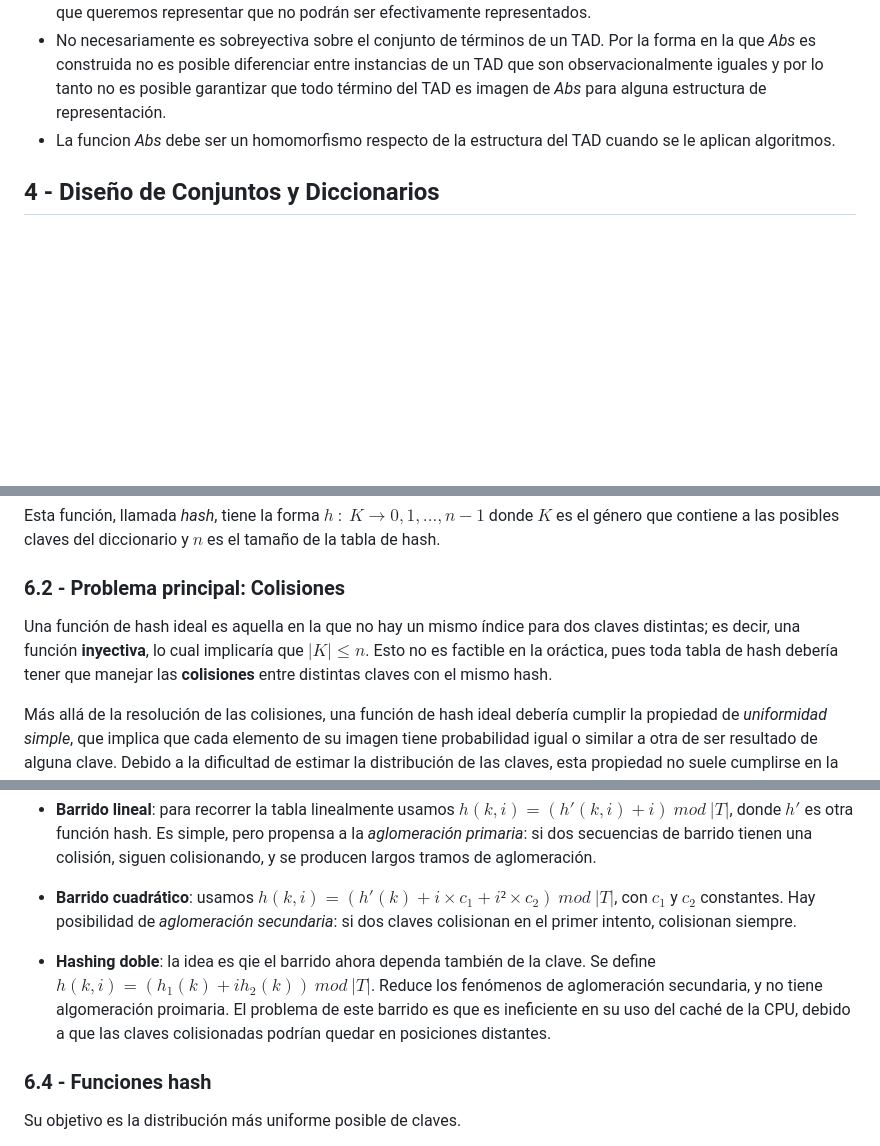
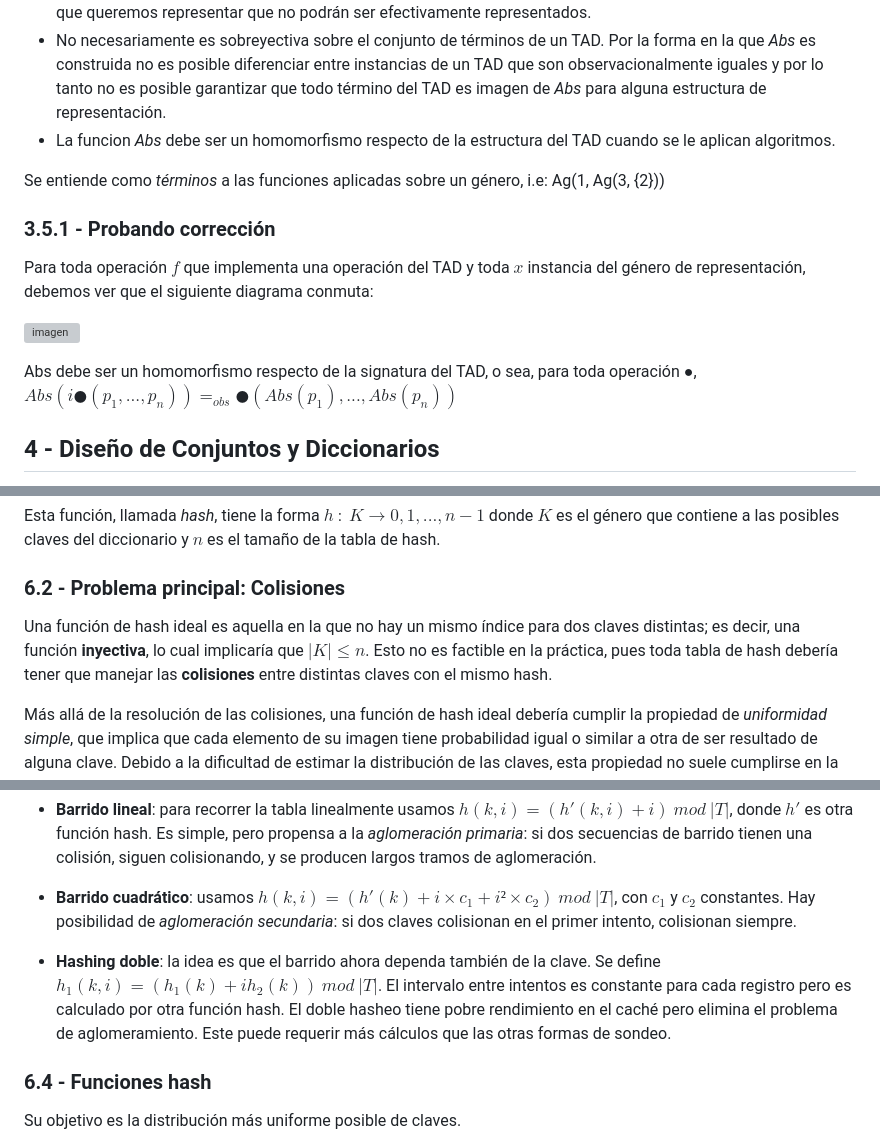
Before and after one commit to matuneville/uba-algo2, a Markdown page: resumenFinal.md, 3 parts joined by grey strips. GitHub-like rendering; blank space fills up the shorter version; grey boxes are pictures that could not be loaded.

Commit message:
resumen final

```diff
--- a/resumenFinal.md
+++ b/resumenFinal.md
@@ -162,6 +160,18 @@ Es decir, tiene por dominio al conjunto de instancias que son la imagen abstract
 - No necesariamente es sobreyectiva sobre el conjunto de términos de un TAD. Por la forma en la que _Abs_ es construida no es posible diferenciar entre instancias de un TAD que son observacionalmente iguales y por lo tanto no es posible garantizar que todo término del TAD es imagen de _Abs_ para alguna estructura de representación.
 - La funcion _Abs_ debe ser un homomorfismo respecto de la estructura del TAD cuando se le aplican algoritmos.
 
+Se entiende como _términos_ a las funciones aplicadas sobre un género, i.e: Ag(1, Ag(3, {2}))
+
+### 3.5.1 - Probando corrección
+
+Para toda operación $f$ que implementa una operación del TAD y toda $x$ instancia del género de representación, debemos ver que el siguiente diagrama conmuta:
+
+![imagen](SortingAlgorithms/Screenshot%20from%202023-07-13%2014-24-14.png)
+
+Abs debe ser un homomorfismo respecto de la signatura del TAD, o sea, para toda operación ●,
+$Abs(i●(p_1, ..., p_n)) =_{obs} ●(Abs(p_1), ..., Abs(p_n))$
+
+
 ## 4 - Diseño de Conjuntos y Diccionarios
 
 Estos son algunos de los TADs mas importantes de la computación. Podriamos tomar al conjunto como un tipo de diccionario donde no hay valor, sino solo claves. La implementación de estos TADs sobre estructuras secuenciales llevaría a complejidades lineales para operaciones como _borrar()_, _buscar()_ o _añadir()_ elementos. Una buena solución es implementarlos sobre otras estructuras de datos.
@@ -250,7 +264,7 @@ Esta función, llamada _hash_, tiene la forma $h\ :\ K \rightarrow{0,1,...,n-1}$
 
 ### 6.2 - Problema principal: Colisiones
 
-Una función de hash ideal es aquella en la que no hay un mismo índice para dos claves distintas; es decir, una función **inyectiva**, lo cual implicaría que $|K| \leq n$. Esto no es factible en la oráctica, pues toda tabla de hash debería tener que manejar las **colisiones** entre distintas claves con el mismo hash.
+Una función de hash ideal es aquella en la que no hay un mismo índice para dos claves distintas; es decir, una función **inyectiva**, lo cual implicaría que $|K| \leq n$. Esto no es factible en la práctica, pues toda tabla de hash debería tener que manejar las **colisiones** entre distintas claves con el mismo hash.
 
 Más allá de la resolución de las colisiones, una función de hash ideal debería cumplir la propiedad de _uniformidad simple_, que implica que cada elemento de su imagen tiene probabilidad igual o similar a otra de ser resultado de alguna clave. Debido a la dificultad de estimar la distribución de las claves, esta propiedad no suele cumplirse en la práctica, por lo que se intenta encontrar una función independiente de la distribución.
 
@@ -286,7 +304,7 @@ La forma en la que se relaciona $h(k,i)$ con $h(k,i+1)$ se denomina _método de
 
 - **Barrido cuadrático**: usamos $h(k,i)=(h'(k)+i \times c_1 + i² \times c_2)\ mod\ |T|$, con $c_1$ y $c_2$ constantes. Hay posibilidad de _aglomeración secundaria_: si dos claves colisionan en el primer intento, colisionan siempre.
 
-- **Hashing doble**: la idea es qie el barrido ahora dependa también de la clave. Se define $h(k,i) = (h_1(k)+i h_2(k))\ mod\ |T|$. Reduce los fenómenos de aglomeración secundaria, y no tiene algomeración proimaria. El problema de este barrido es que es ineficiente en su uso del caché de la CPU, debido a que las claves colisionadas podrían quedar en posiciones distantes.
+- **Hashing doble**: la idea es que el barrido ahora dependa también de la clave. Se define $h_1(k,i) = (h_1(k)+i h_2(k))\ mod\ |T|$. El intervalo entre intentos es constante para cada registro pero es calculado por otra función hash. El doble hasheo tiene pobre rendimiento en el caché pero elimina el problema de aglomeramiento. Este puede requerir más cálculos que las otras formas de sondeo.
 
 ### 6.4 - Funciones hash
 
```
Also changed, not shown: other parts of resumenFinal.md (+9 -3 lines).
